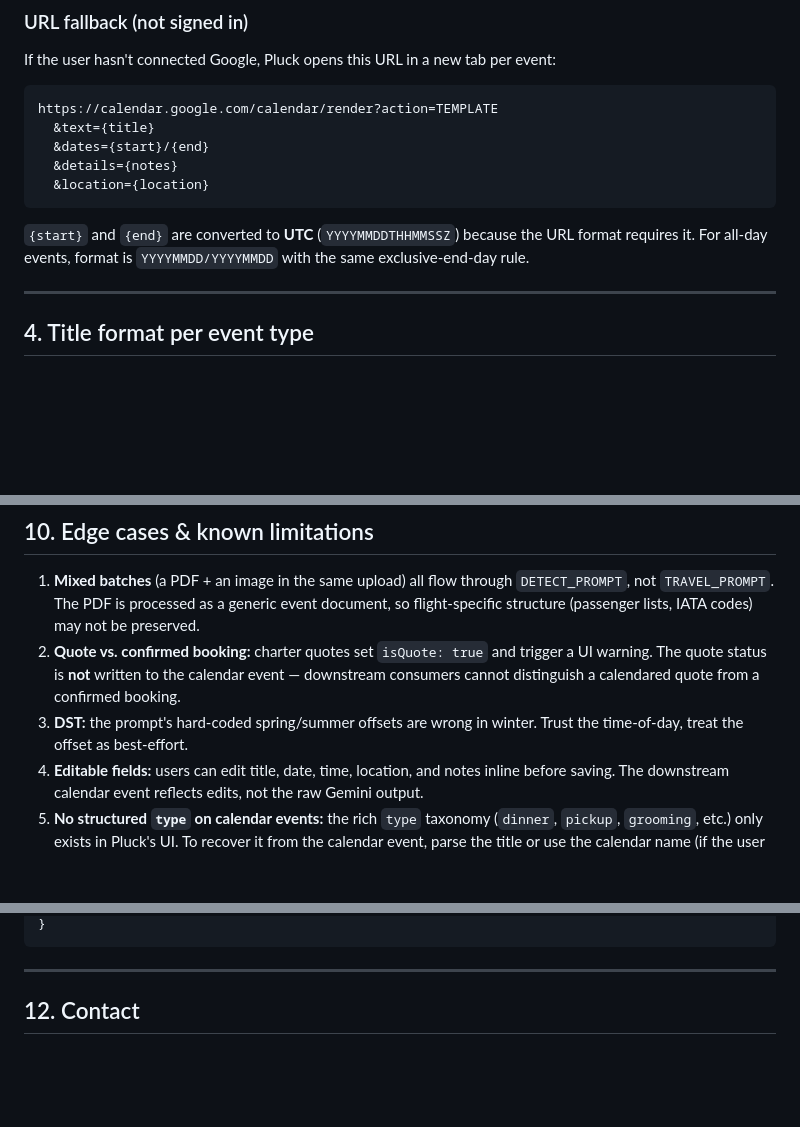
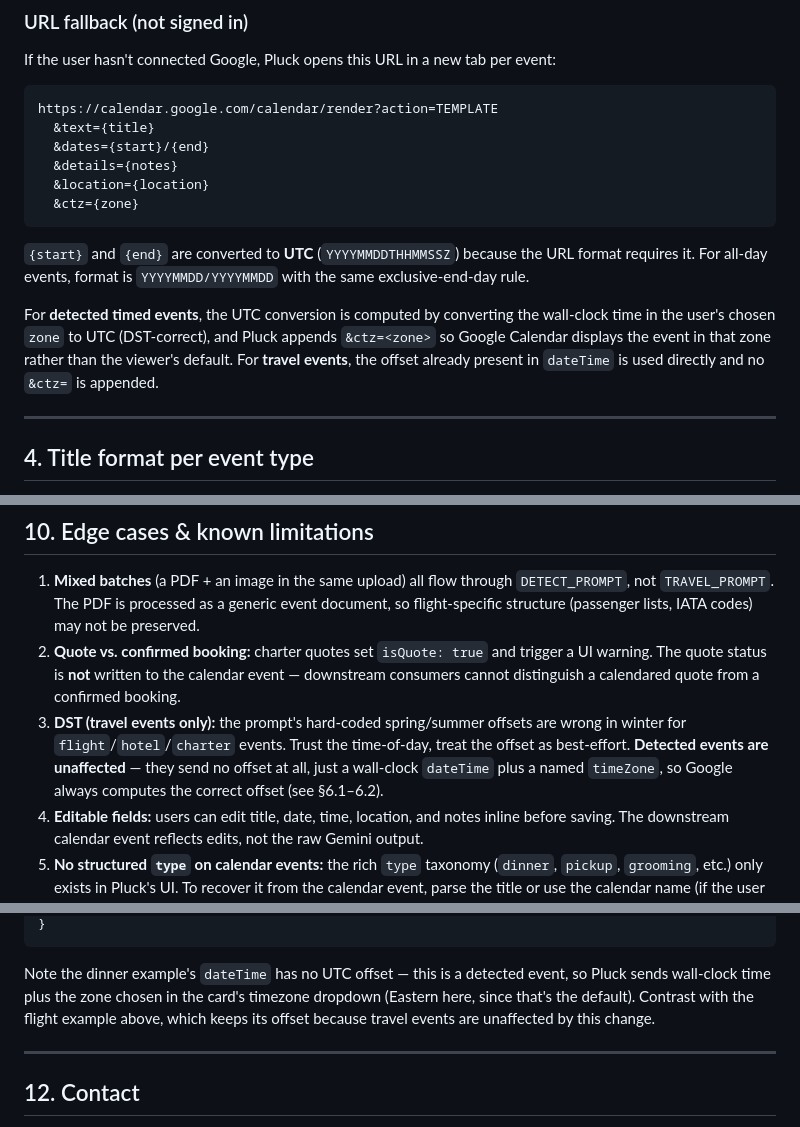
Before and after one commit to jbook77/Pluck-Privacy, a Markdown page: docs/CALENDAR_EVENT_FORMAT.md, 3 parts joined by grey strips. Rendered like a GitHub page; blank space fills up the shorter version.

````diff
--- a/docs/CALENDAR_EVENT_FORMAT.md
+++ b/docs/CALENDAR_EVENT_FORMAT.md
@@ -105,9 +107,12 @@ https://calendar.google.com/calendar/render?action=TEMPLATE
   &dates={start}/{end}
   &details={notes}
   &location={location}
+  &ctz={zone}
 ```
 
 `{start}` and `{end}` are converted to **UTC** (`YYYYMMDDTHHMMSSZ`) because the URL format requires it. For all-day events, format is `YYYYMMDD/YYYYMMDD` with the same exclusive-end-day rule.
+
+For **detected timed events**, the UTC conversion is computed by converting the wall-clock time in the user's chosen `zone` to UTC (DST-correct), and Pluck appends `&ctz=<zone>` so Google Calendar displays the event in that zone rather than the viewer's default. For **travel events**, the offset already present in `dateTime` is used directly and no `&ctz=` is appended.
 
 ---
 
@@ -388,7 +396,7 @@ The `calendarId` going into the API call is the standard Google Calendar ID (oft
 
 1. **Mixed batches** (a PDF + an image in the same upload) all flow through `DETECT_PROMPT`, not `TRAVEL_PROMPT`. The PDF is processed as a generic event document, so flight-specific structure (passenger lists, IATA codes) may not be preserved.
 2. **Quote vs. confirmed booking:** charter quotes set `isQuote: true` and trigger a UI warning. The quote status is **not** written to the calendar event — downstream consumers cannot distinguish a calendared quote from a confirmed booking.
-3. **DST:** the prompt's hard-coded spring/summer offsets are wrong in winter. Trust the time-of-day, treat the offset as best-effort.
+3. **DST (travel events only):** the prompt's hard-coded spring/summer offsets are wrong in winter for `flight`/`hotel`/`charter` events. Trust the time-of-day, treat the offset as best-effort. **Detected events are unaffected** — they send no offset at all, just a wall-clock `dateTime` plus a named `timeZone`, so Google always computes the correct offset (see §6.1–6.2).
 4. **Editable fields:** users can edit title, date, time, location, and notes inline before saving. The downstream calendar event reflects edits, not the raw Gemini output.
 5. **No structured `type` on calendar events:** the rich `type` taxonomy (`dinner`, `pickup`, `grooming`, etc.) only exists in Pluck's UI. To recover it from the calendar event, parse the title or use the calendar name (if the user routes by alias).
 6. **Multi-passenger merge:** flight events from separate PDF confirmations merge by `flightKey` (e.g. `AA1692-2026-03-27`). One calendar event per leg, all passengers in the description.
@@ -432,5 +440,7 @@ POST /calendar/v3/calendars/c_xyz123@group.calendar.google.com/events
 }
 ```
+
+Note the dinner example's `dateTime` has no UTC offset — this is a detected event, so Pluck sends wall-clock time plus the zone chosen in the card's timezone dropdown (Eastern here, since that's the default). Contrast with the flight example above, which keeps its offset because travel events are unaffected by this change.
 
 ---
 
````
Also changed, not shown: other parts of docs/CALENDAR_EVENT_FORMAT.md (+17 -12 lines).
